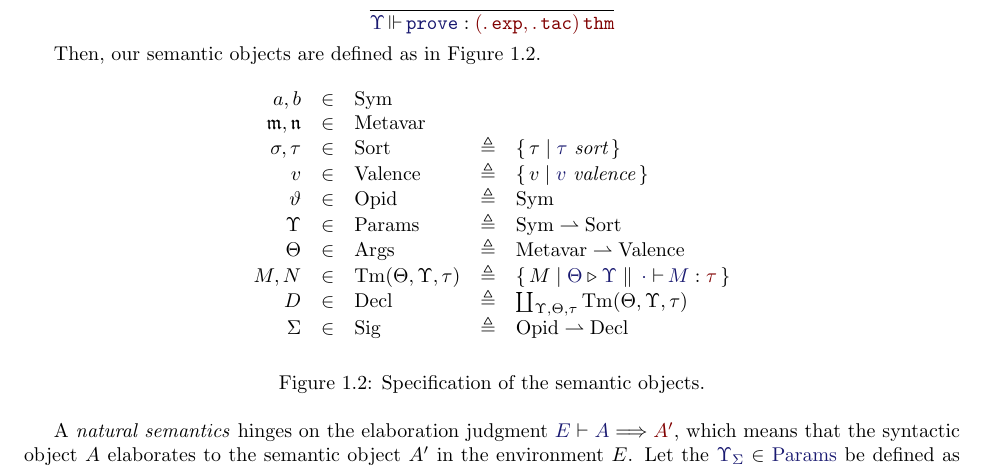
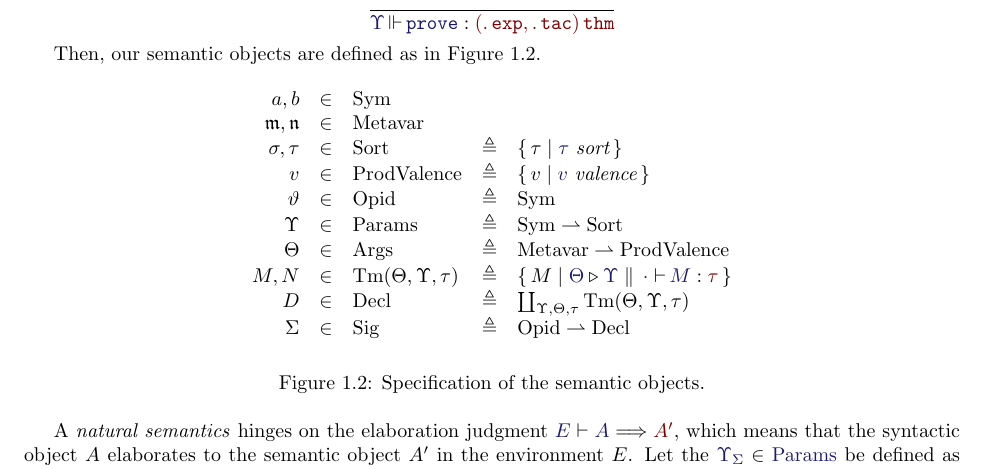
Before and after one commit to RedPRL/sml-redprl, a LaTeX document (doc/definition.tex, which reads doc/jonprl-doc.sty): part of page 4 of 5, cut so that both start at the same text. The pictures show the PDF file doc/definition.pdf that the author committed with the source.

Commit message:
[Definition] rename a bunch of macros

```diff
--- a/doc/definition.tex
+++ b/doc/definition.tex
@@ -79,7 +79,7 @@ formatted $\Optional{s}$ in the rules.
 \newcommand\SemArgs{\mathrm{Args}}
 \newcommand\SemTerm[3]{\mathrm{Tm}(#1,#2,#3)}
 \newcommand\SemSort{\mathrm{Sort}}
-\newcommand\SemValence{\mathrm{Valence}}
+\newcommand\SemProdValence{\mathrm{ProdValence}}
 \newcommand\SemDecl{\mathrm{Decl}}
 \newcommand\Partial[2]{#1\rightharpoonup #2}
 
@@ -139,10 +139,10 @@ Then, our semantic objects are defined as in Figure~\ref{fig:sig-semantic-object
       a,b &\in &\SemSym\\
       \MV{m},\MV{n} &\in &\SemMetavar\\
       \sigma,\tau &\in &\SemSort &\triangleq & \MkSet{\tau\mid\IsSort{\tau}}\\
-      v &\in &\SemValence &\triangleq & \MkSet{v\mid\IsValence{v}}\\
+      v &\in &\SemProdValence &\triangleq & \MkSet{v\mid\IsValence{v}}\\
       \vartheta &\in &\SemOpid  &\triangleq &\SemSym\\
       \Upsilon &\in &\SemParams &\triangleq & \Partial{\SemSym}{\SemSort}\\
-      \Theta &\in &\SemArgs &\triangleq & \Partial{\SemMetavar}{\SemValence}\\
+      \Theta &\in &\SemArgs &\triangleq & \Partial{\SemMetavar}{\SemProdValence}\\
       M,N &\in &\SemTerm{\Theta}{\Upsilon}{\tau} &\triangleq & \MkSet{M\mid\IsAbt{\Theta}{\Upsilon}{\cdot}{M}{\tau}}\\
       D &\in &\SemDecl &\triangleq & \coprod_{\Upsilon,\Theta,\tau} \SemTerm{\Theta}{\Upsilon}{\tau}\\
       \Sigma &\in &\SemSig &\triangleq & \Partial{\SemOpid}{\SemDecl}
@@ -177,7 +177,7 @@ $\Member{\Upsilon_\Sigma}{\SemParams}$ be defined as follows:
 
 \begin{gather}
   \infer{
-    \Elab{\Sigma}{\Bind{\SortSymId}{\SortSortId}}{(a, \tau)}
+    \Elab{\Sigma}{\ProdBind{\SortSymId}{\SortSortId}}{(a, \tau)}
   }{
     \Elab{\Sigma}{\SortSymId}{a} &
     \Elab{\Sigma}{\SortSortId}{\tau}
@@ -188,7 +188,7 @@ $\Member{\Upsilon_\Sigma}{\SemParams}$ be defined as follows:
 
 \begin{gather}
   \infer{
-    \Elab{\Sigma}{\Bind{\SortMetaId}{\SortValence}}{(\MV{m}, v)}
+    \Elab{\Sigma}{\ProdBind{\SortMetaId}{\SortValence}}{(\MV{m}, v)}
   }{
     \Elab{\Sigma}{\SortMetaId}{\MV{m}} &
     \Elab{\Sigma}{\SortValence}{v}
@@ -199,11 +199,11 @@ $\Member{\Upsilon_\Sigma}{\SemParams}$ be defined as follows:
 
 \begin{gather}
   \infer{
-    \Elab{\Sigma}{\EmptyCtx}{\{\}}
+    \Elab{\Sigma}{\ProdEmptyCtx}{\{\}}
   }{
   }\\[6pt]
   \infer{
-    \Elab{\Sigma}{\ExtendCtx{\SortParams}{\SortSymBind}}{
+    \Elab{\Sigma}{\ProdExtendCtx{\SortParams}{\SortSymBind}}{
       \Upsilon\cup{a \mapsto\tau}
     }
   }{
@@ -216,11 +216,11 @@ $\Member{\Upsilon_\Sigma}{\SemParams}$ be defined as follows:
 
 \begin{gather}
   \infer{
-    \Elab{\Sigma}{\EmptyCtx}{\{\}}
+    \Elab{\Sigma}{\ProdEmptyCtx}{\{\}}
   }{
   }\\[6pt]
   \infer{
-    \Elab{\Sigma}{\ExtendCtx{\SortArgs}{\SortMetaBind}}{
+    \Elab{\Sigma}{\ProdExtendCtx{\SortArgs}{\SortMetaBind}}{
       \Theta\cup{\MV{m} \mapsto v}
     }
   }{
@@ -244,7 +244,7 @@ $\Member{\Upsilon_\Sigma}{\SemParams}$ be defined as follows:
 \begin{gather}
   \infer{
     \Elab{\Sigma}{
-      \DefDecl{\SortOpId}{\SortParams}{\SortArgs}{\SortSortId}{\SortTerm}
+      \ProdDefDecl{\SortOpId}{\SortParams}{\SortArgs}{\SortSortId}{\SortTerm}
     }{(\vartheta,\Tuple{\Upsilon,\Theta,\tau,M})}
   }{
     \begin{array}{l}
@@ -262,7 +262,7 @@ $\Member{\Upsilon_\Sigma}{\SemParams}$ be defined as follows:
   }\\[6pt]
   \infer{
     \Elab{\Sigma}{
-      \TacDecl{\SortOpId}{\SortParams}{\SortArgs}{\SortTerm}
+      \ProdTacDecl{\SortOpId}{\SortParams}{\SortArgs}{\SortTerm}
     }{(\vartheta,\Tuple{\Upsilon,\Theta,\AbtSortTac,M})}
   }{
     \begin{array}{l}
@@ -277,7 +277,7 @@ $\Member{\Upsilon_\Sigma}{\SemParams}$ be defined as follows:
   }\\[6pt]
   \infer{
     \Elab{\Sigma}{
-      \ThmDecl{\SortOpId}{\SortParams}{\SortArgs}{\SortTerm_1}{\SortTerm_2}
+      \ProdThmDecl{\SortOpId}{\SortParams}{\SortArgs}{\SortTerm_1}{\SortTerm_2}
     }{(\vartheta,\Tuple{\Upsilon,\Theta,\AbtSortThm,\App{\OpProve}{P;M}})}
   }{
     \begin{array}{l}
@@ -300,11 +300,11 @@ $\Member{\Upsilon_\Sigma}{\SemParams}$ be defined as follows:
 
 \begin{gather}
   \infer{
-    \Elab{}{\EmptySig}{\{\}}
+    \Elab{}{\ProdEmptySig}{\{\}}
   }{
   }\\[6pt]
   \infer{
-    \Elab{}{\ExtendSig{\SortSigExpr}{\SortSigDecl}}{\Sigma\cup\vartheta\mapsto D}
+    \Elab{}{\ProdExtendSig{\SortSigExpr}{\SortSigDecl}}{\Sigma\cup\vartheta\mapsto D}
   }{
     \Elab{}{\SortSigExpr}{\Sigma} &
     \Elab{\Sigma}{\SortSigDecl}{(\vartheta, D)}
--- a/doc/jonprl-doc.sty
+++ b/doc/jonprl-doc.sty
@@ -35,15 +38,17 @@
 \newcommand\SortSymId{\mathit{symid}}
 \newcommand\SortMetaId{\mathit{metaid}}
 
-\newcommand\EmptySig{\Optional{\cdot}}
-\newcommand\ExtendSig[2]{#1\ #2.}
+%% Grammar Productions
 
-\newcommand\EmptyCtx{\Optional{\cdot}}
-\newcommand\ExtendCtx[2]{#1, #2}
+\newcommand\ProdEmptySig{\Optional{\cdot}}
+\newcommand\ProdExtendSig[2]{#1\ #2.}
 
-\newcommand\Bind[2]{#1 : #2}
+\newcommand\ProdEmptyCtx{\Optional{\cdot}}
+\newcommand\ProdExtendCtx[2]{#1, #2}
 
-\newcommand\Valence[3]{%
+\newcommand\ProdBind[2]{#1 : #2}
+
+\newcommand\ProdValence[3]{%
   \Optional{%
     \Optional{\{#1\}}%
     \Optional{[#2]}%
@@ -51,21 +56,21 @@
   }#3%
 }
 
-\newcommand\DefDecl[5]{%
+\newcommand\ProdDefDecl[5]{%
   \mathtt{Def}\ #1%
   \Optional{[#2]}%
   \Optional{(#3)} %
   : #4 = [#5]
 }
 
-\newcommand\TacDecl[4]{%
+\newcommand\ProdTacDecl[4]{%
   \mathtt{Tac}\ #1%
   \Optional{[#2]}%
   \Optional{(#3)} %
   = [#4]
 }
 
-\newcommand\ThmDecl[5]{%
+\newcommand\ProdThmDecl[5]{%
   \mathtt{Thm}\ #1%
   \Optional{[#2]}%
   \Optional{(#3)} %
```
Also changed, not shown: .travis.yml (+1 -0 lines), doc/definition.pdf, doc/definition.tex (28 more changed lines), doc/jonprl-doc.sty (3 more changed lines), 1 other file.
